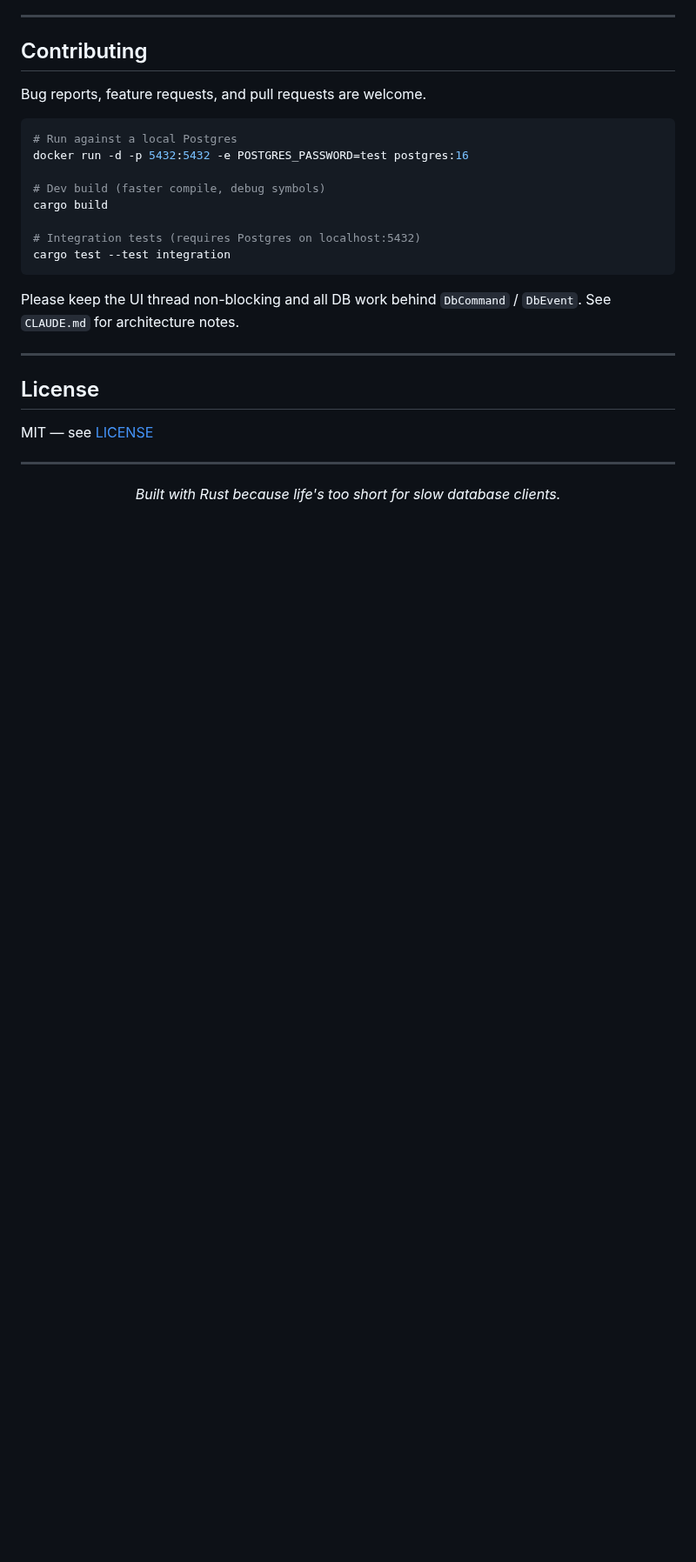
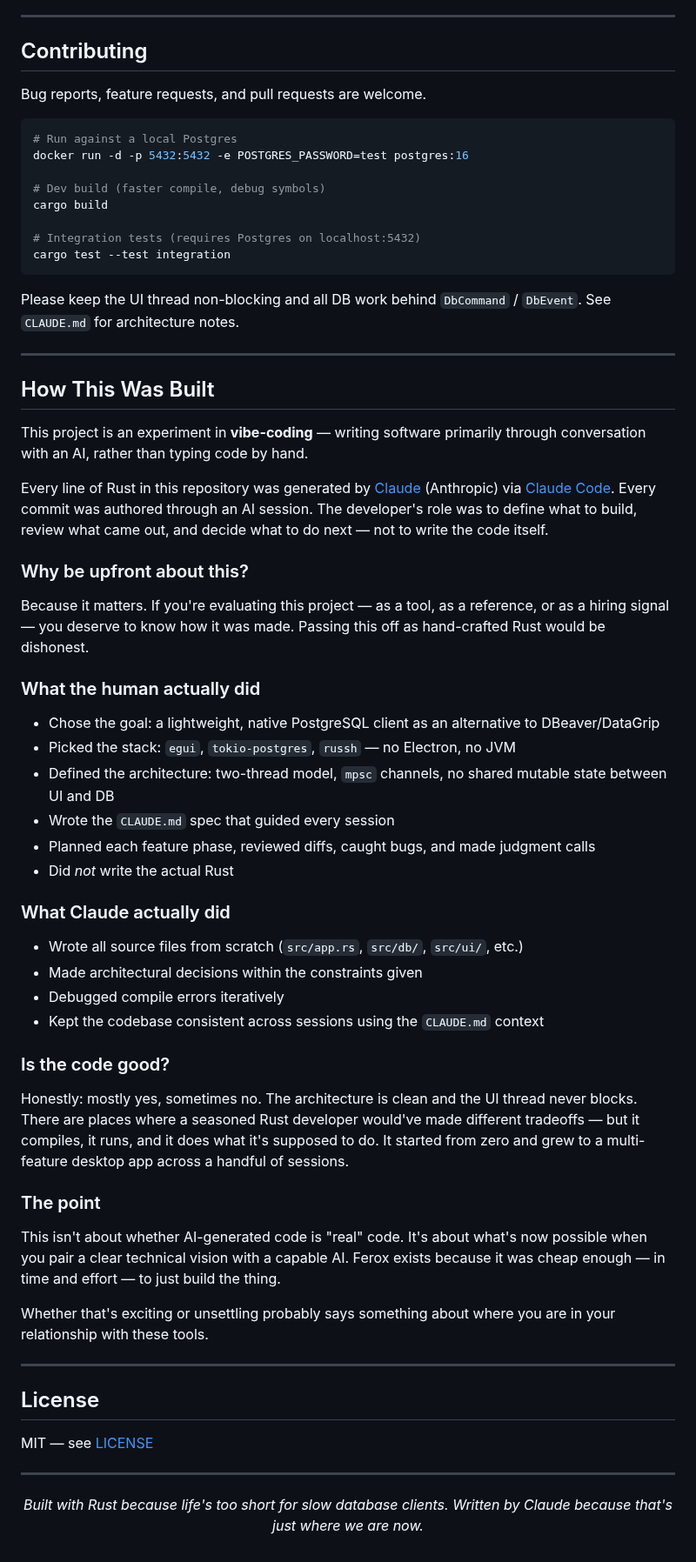
Before and after one commit to frkdrgt/ferox, a Markdown page: README.md, the part around one of its changes. Shown at 87% size. GitHub-like rendering; blank space fills up the shorter version.

```diff
--- a/README.md
+++ b/README.md
@@ -223,6 +223,44 @@ See `CLAUDE.md` for architecture notes.
 
 ---
 
+## How This Was Built
+
+This project is an experiment in **vibe-coding** — writing software primarily through conversation with an AI, rather than typing code by hand.
+
+Every line of Rust in this repository was generated by [Claude](https://claude.ai) (Anthropic) via [Claude Code](https://github.com/anthropics/claude-code). Every commit was authored through an AI session. The developer's role was to define what to build, review what came out, and decide what to do next — not to write the code itself.
+
+### Why be upfront about this?
+
+Because it matters. If you're evaluating this project — as a tool, as a reference, or as a hiring signal — you deserve to know how it was made. Passing this off as hand-crafted Rust would be dishonest.
+
+### What the human actually did
+
+- Chose the goal: a lightweight, native PostgreSQL client as an alternative to DBeaver/DataGrip
+- Picked the stack: `egui`, `tokio-postgres`, `russh` — no Electron, no JVM
+- Defined the architecture: two-thread model, `mpsc` channels, no shared mutable state between UI and DB
+- Wrote the `CLAUDE.md` spec that guided every session
+- Planned each feature phase, reviewed diffs, caught bugs, and made judgment calls
+- Did *not* write the actual Rust
+
+### What Claude actually did
+
+- Wrote all source files from scratch (`src/app.rs`, `src/db/`, `src/ui/`, etc.)
+- Made architectural decisions within the constraints given
+- Debugged compile errors iteratively
+- Kept the codebase consistent across sessions using the `CLAUDE.md` context
+
+### Is the code good?
+
+Honestly: mostly yes, sometimes no. The architecture is clean and the UI thread never blocks. There are places where a seasoned Rust developer would've made different tradeoffs — but it compiles, it runs, and it does what it's supposed to do. It started from zero and grew to a multi-feature desktop app across a handful of sessions.
+
+### The point
+
+This isn't about whether AI-generated code is "real" code. It's about what's now possible when you pair a clear technical vision with a capable AI. Ferox exists because it was cheap enough — in time and effort — to just build the thing.
+
+Whether that's exciting or unsettling probably says something about where you are in your relationship with these tools.
+
+---
+
 ## License
 
 MIT — see [LICENSE](LICENSE)
@@ -232,5 +270,6 @@ MIT — see [LICENSE](LICENSE)
 <div align="center">
 
 *Built with Rust because life's too short for slow database clients.*
+*Written by Claude because that's just where we are now.*
 
 </div>
```
Also changed, not shown: other parts of README.md (+2 -2 lines), assets/logo.png (added), 16 other files.
